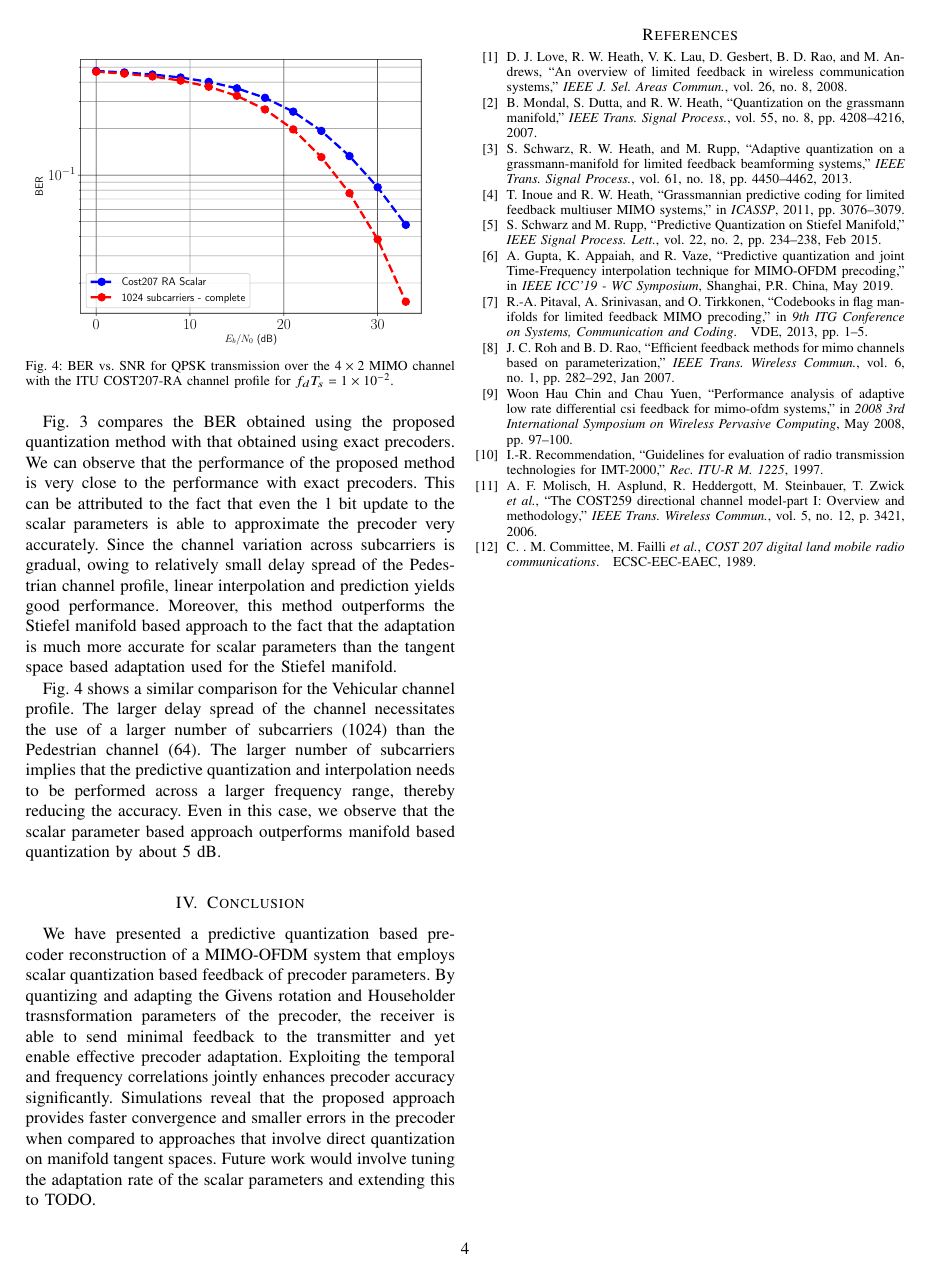
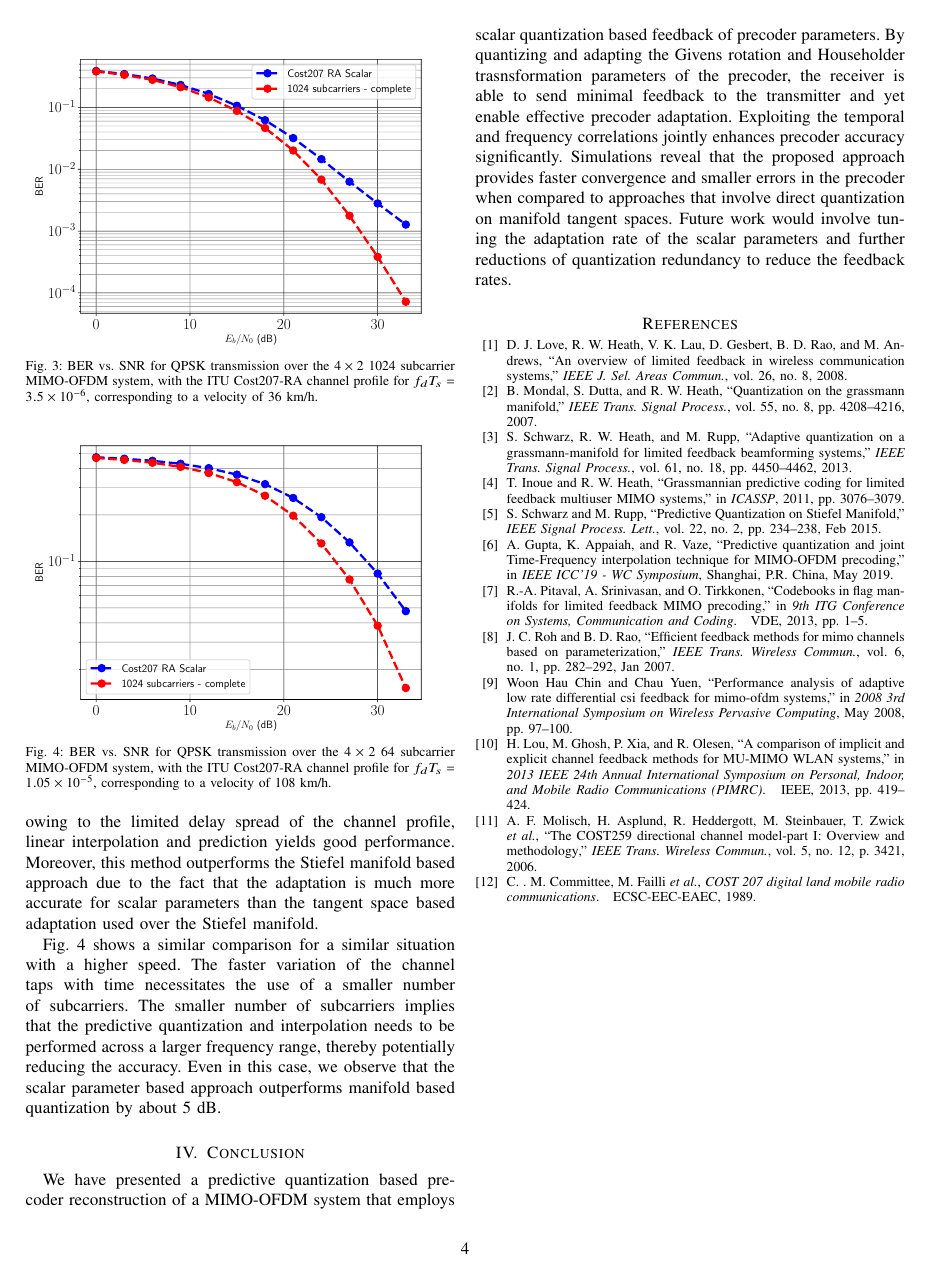
Before and after one commit to mohit-madan/limited-feedback-mimo, a LaTeX paper (paper/main.tex): page 4 of 4. Compiled offline with pdfLaTeX.

Commit message:
Changes by Kumar

```diff
--- a/paper/main.tex
+++ b/paper/main.tex
@@ -464,2 +472,5 @@ TODO: Agrim and Mohit discuss and then fill this part.
 \begin{figure}
 \includegraphics[width=0.5\textwidth]{images/cost0035}
+\caption{BER vs. SNR for QPSK transmission over the $4\times 2$ 1024
+  subcarrier MIMO-OFDM system, with the ITU Cost207-RA channel profile
+  for $f_dT_s = 3.5\times 10^{-6}$, corresponding to a velocity of 36 km/h.}
@@ -474,26 +483,27 @@ observe that the performance of the proposed method is very close to
 the performance with exact precoders. This can be attributed to the
 fact that even the 1 bit update to the scalar parameters is able to
 approximate the precoder very accurately. Since the channel variation
-across subcarriers is gradual, owing to relatively small delay spread
-of the Pedestrian channel profile, linear interpolation and prediction
-yields good performance. Moreover, this method outperforms the Stiefel
-manifold based approach to the fact that the adaptation is much more
+across subcarriers is gradual, owing to the limited delay spread of
+the channel profile, linear interpolation and prediction yields good
+performance. Moreover, this method outperforms the Stiefel manifold
+based approach due to the fact that the adaptation is much more
 accurate for scalar parameters than the tangent space based adaptation
-used for the Stiefel manifold.
+used over the Stiefel manifold.
 
-Fig.~\ref{fig:ber_veh} shows a similar comparison for the Vehicular
-channel profile. The larger delay spread of the channel necessitates
-the use of a larger number of subcarriers (1024) than the Pedestrian
-channel (64). The larger number of subcarriers implies that the
+Fig.~\ref{fig:ber_veh} shows a similar comparison for a similar
+situation with a higher speed. The faster variation of the channel
+taps with time necessitates the use of a smaller number of
+subcarriers. The smaller number of subcarriers implies that the
 predictive quantization and interpolation needs to be performed across
-a larger frequency range, thereby reducing the accuracy. Even in this
-case, we observe that the scalar parameter based approach outperforms
-manifold based quantization by about 5 dB.
+a larger frequency range, thereby potentially reducing the
+accuracy. Even in this case, we observe that the scalar parameter
+based approach outperforms manifold based quantization by about 5 dB.
 
 \begin{figure}
 \includegraphics[width=0.5\textwidth]{images/cost01}
-\caption{BER vs. SNR for QPSK transmission over the $4\times 2$ MIMO
-  channel with the ITU COST207-RA channel profile for $f_dT_s = 1\times 10^{-2}$.}
+\caption{BER vs. SNR for QPSK transmission over the $4\times 2$ 64
+  subcarrier MIMO-OFDM system, with the ITU Cost207-RA channel profile
+  for $f_dT_s = 1.05\times 10^{-5}$, corresponding to a velocity of 108 km/h.}
 \label{fig:ber_veh}
 \end{figure}
 
@@ -533,7 +543,8 @@ accuracy significantly. Simulations reveal that the proposed approach
 provides faster convergence and smaller errors in the precoder when
 compared to approaches that involve direct quantization on manifold
 tangent spaces. Future work would involve tuning the adaptation rate
-of the scalar parameters and extending this to TODO.
+of the scalar parameters and further reductions of quantization
+redundancy to reduce the feedback rates.
 
 
 
```
Also changed, not shown: paper/main.bib (+8 -0 lines), paper/Makefile, paper/images/new-adpm.pdf, paper/main.pdf, paper/main.tex (46 more changed lines).
